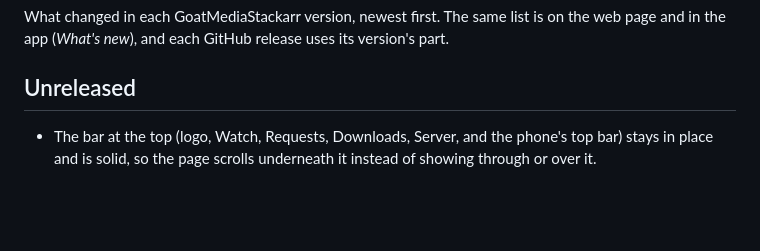
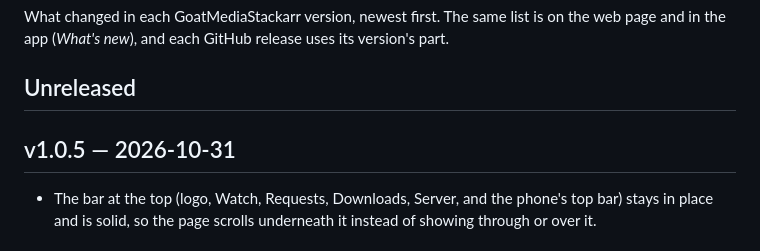
Before and after one commit to bdlnaredi/goatmediastackarr, a Markdown page: CHANGELOG.md, the part around the change. Drawn GitHub-style; blank space fills up the shorter version.

Commit message:
Changelog: v1.0.5

```diff
--- a/CHANGELOG.md
+++ b/CHANGELOG.md
@@ -3,6 +3,8 @@
 What changed in each GoatMediaStackarr version, newest first. The same list is on the web page and in the app (*What's new*), and each GitHub release uses its version's part.
 
 ## Unreleased
+
+## v1.0.5 — 2026-10-31
 
 - The bar at the top (logo, Watch, Requests, Downloads, Server, and the phone's top bar) stays in place and is solid, so the page scrolls underneath it instead of showing through or over it.
 ## v1.0.4 — 2026-10-31
```
